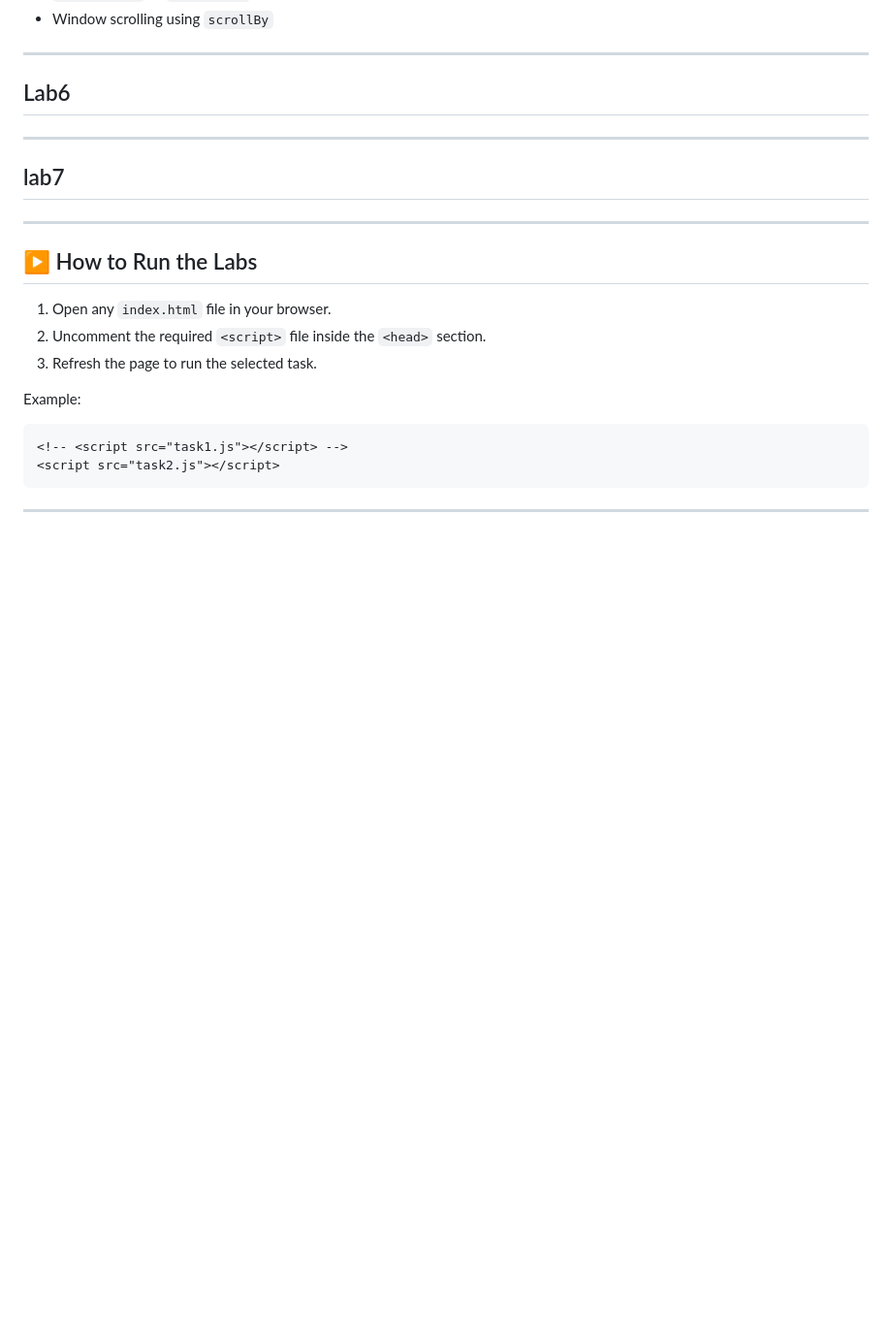
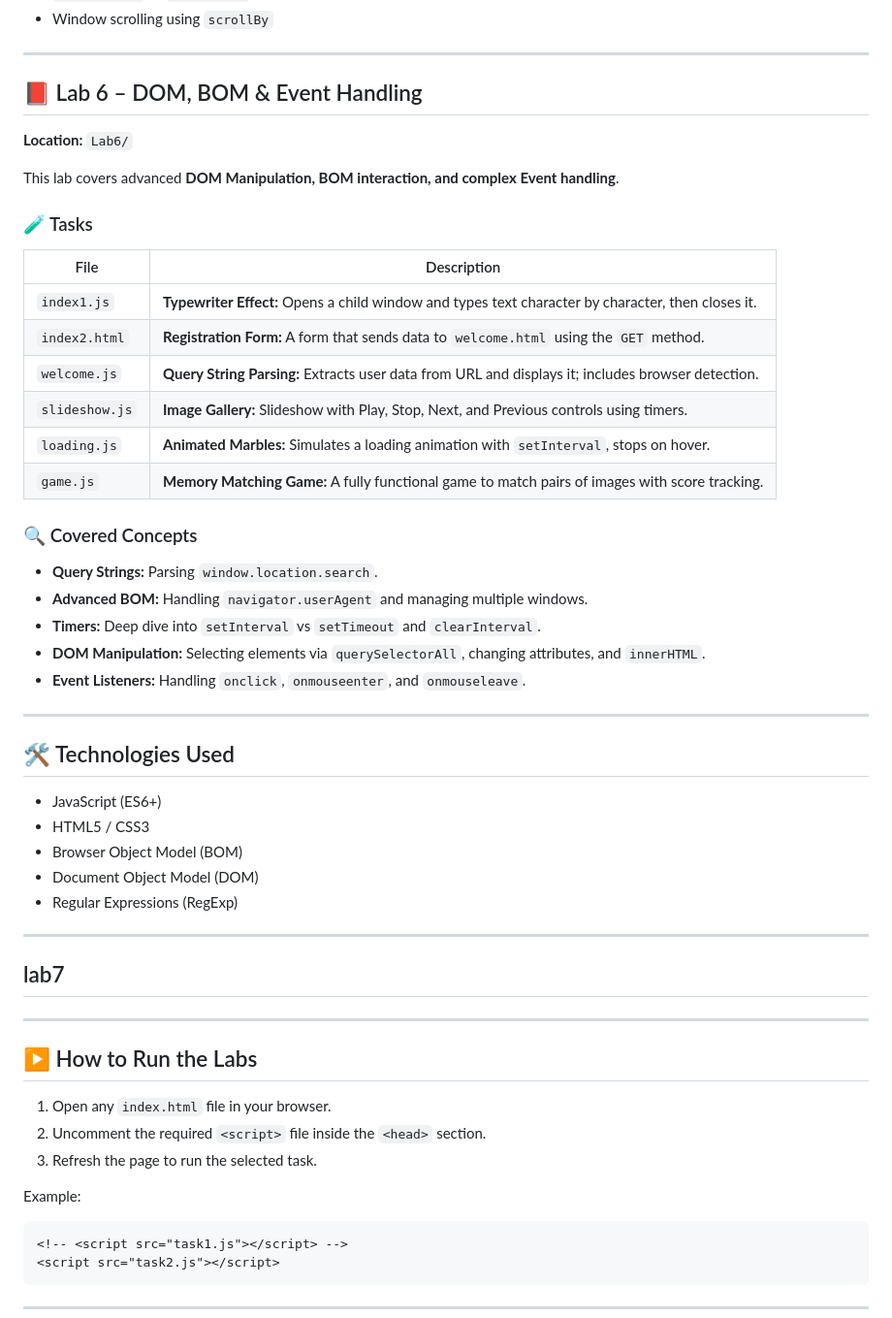
Before and after one commit to HONDA-74/CST-LABS, a Markdown page: README.md, the part around the change. Shown at 97% size. Drawn GitHub-style; blank space fills up the shorter version.

Commit message:
Enhance README with Lab 6 information
Added details for Lab 6 including tasks and covered concepts.

```diff
--- a/README.md
+++ b/README.md
@@ -152,7 +152,39 @@ This lab focuses on **arrays, objects, sorting, and Browser Object Model (BOM)**
 - Window scrolling using `scrollBy`
 
 ---
-## Lab6
+## 📕 Lab 6 – DOM, BOM & Event Handling
+
+**Location:** `Lab6/`
+
+This lab covers advanced **DOM Manipulation, BOM interaction, and complex Event handling**.
+
+### 🧪 Tasks
+
+| File | Description |
+|----|------------|
+| `index1.js` | **Typewriter Effect:** Opens a child window and types text character by character, then closes it. |
+| `index2.html` | **Registration Form:** A form that sends data to `welcome.html` using the `GET` method. |
+| `welcome.js` | **Query String Parsing:** Extracts user data from URL and displays it; includes browser detection. |
+| `slideshow.js` | **Image Gallery:** Slideshow with Play, Stop, Next, and Previous controls using timers. |
+| `loading.js` | **Animated Marbles:** Simulates a loading animation with `setInterval`, stops on hover. |
+| `game.js` | **Memory Matching Game:** A fully functional game to match pairs of images with score tracking. |
+
+### 🔍 Covered Concepts
+- **Query Strings:** Parsing `window.location.search`.
+- **Advanced BOM:** Handling `navigator.userAgent` and managing multiple windows.
+- **Timers:** Deep dive into `setInterval` vs `setTimeout` and `clearInterval`.
+- **DOM Manipulation:** Selecting elements via `querySelectorAll`, changing attributes, and `innerHTML`.
+- **Event Listeners:** Handling `onclick`, `onmouseenter`, and `onmouseleave`.
+
+---
+
+## 🛠 Technologies Used
+- JavaScript (ES6+)
+- HTML5 / CSS3
+- Browser Object Model (BOM)
+- Document Object Model (DOM)
+- Regular Expressions (RegExp)
+
 ---
 ## lab7
 ---
```
